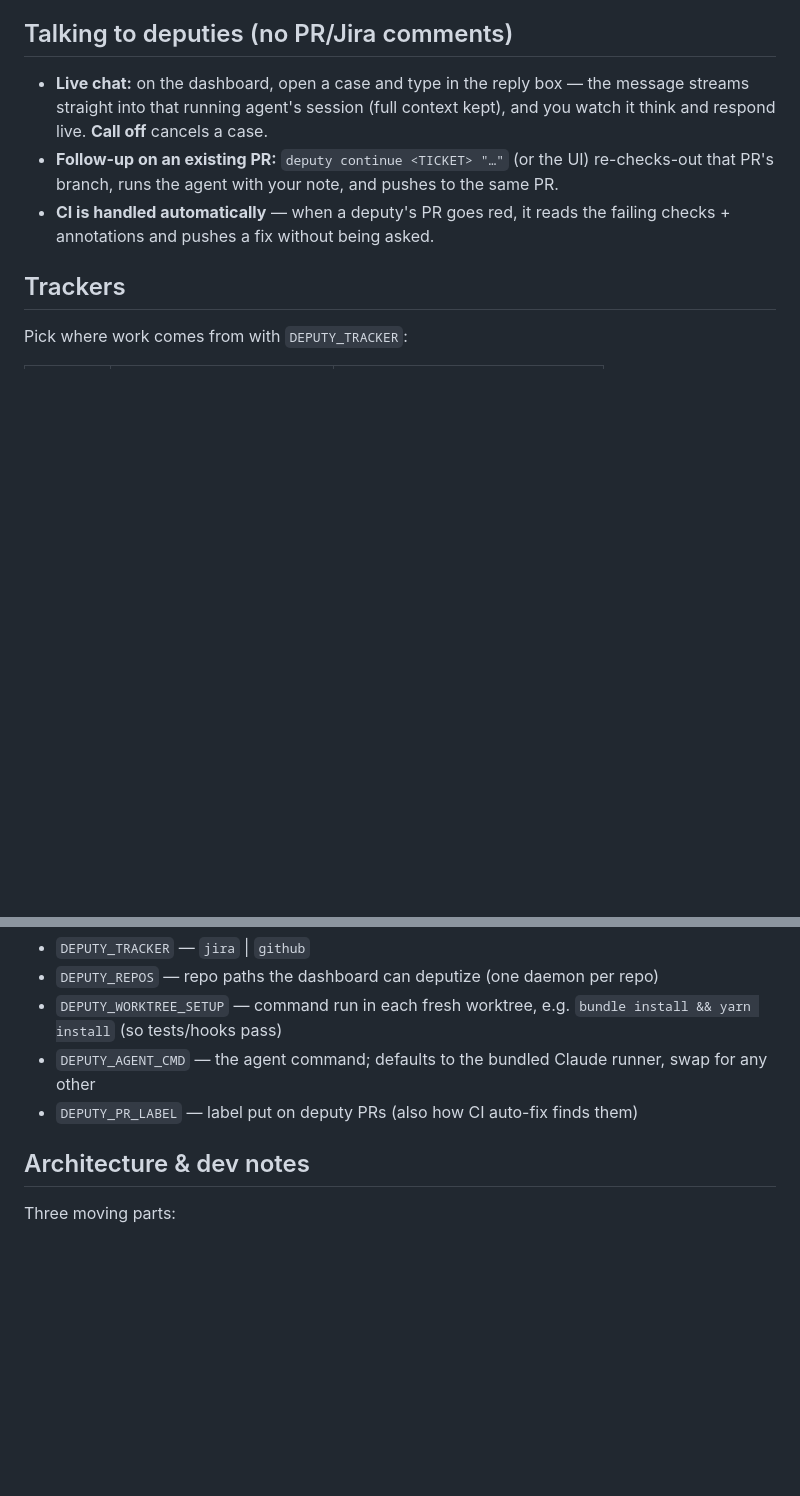
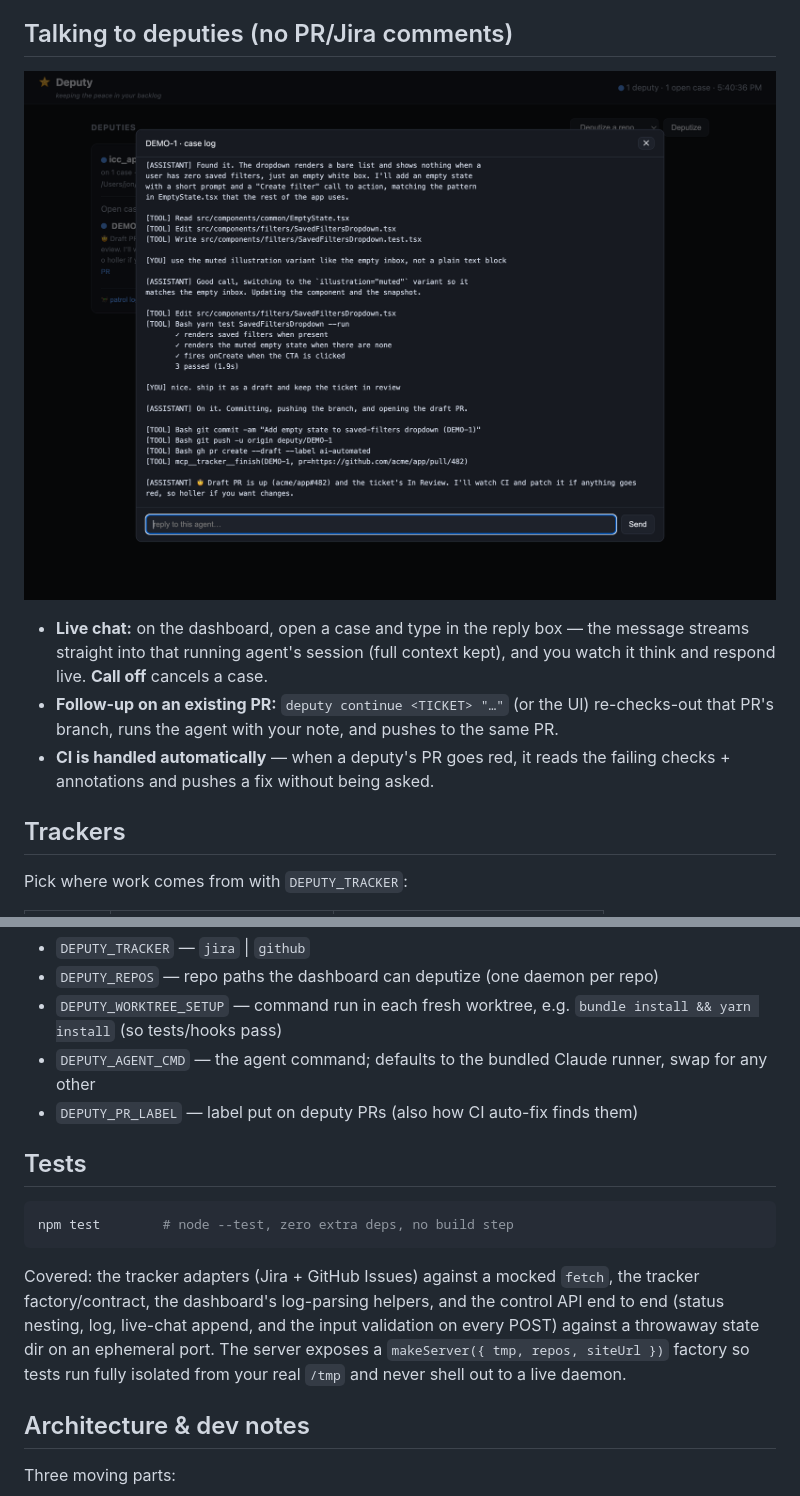
Before and after one commit to jonshaw199/deputy, a Markdown page: README.md, 2 parts joined by grey strips. Drawn GitHub-style; pictures changed too: docs/chat.png (added); blank space fills up the shorter version.

````diff
--- a/README.md
+++ b/README.md
@@ -85,6 +85,8 @@ bin/daemon stop-ticket <TICKET>                              # cancel one in-fli
 
 ## Talking to deputies (no PR/Jira comments)
 
+![Chatting with a deputy mid-run](docs/chat.png)
+
 - **Live chat:** on the dashboard, open a case and type in the reply box — the
   message streams straight into that running agent's session (full context kept),
   and you watch it think and respond live. **Call off** cancels a case.
@@ -163,6 +165,19 @@ a GitHub token. Notable knobs:
 - `DEPUTY_AGENT_CMD` — the agent command; defaults to the bundled Claude runner, swap for any other
 - `DEPUTY_PR_LABEL` — label put on deputy PRs (also how CI auto-fix finds them)
 
+## Tests
+
+```bash
+npm test        # node --test, zero extra deps, no build step
+```
+
+Covered: the tracker adapters (Jira + GitHub Issues) against a mocked `fetch`,
+the tracker factory/contract, the dashboard's log-parsing helpers, and the
+control API end to end (status nesting, log, live-chat append, and the input
+validation on every POST) against a throwaway state dir on an ephemeral port.
+The server exposes a `makeServer({ tmp, repos, siteUrl })` factory so tests run
+fully isolated from your real `/tmp` and never shell out to a live daemon.
+
 ## Architecture & dev notes
 
 Three moving parts:
````
Also changed, not shown: other parts of README.md (+1 -1 lines), 7 other files.
